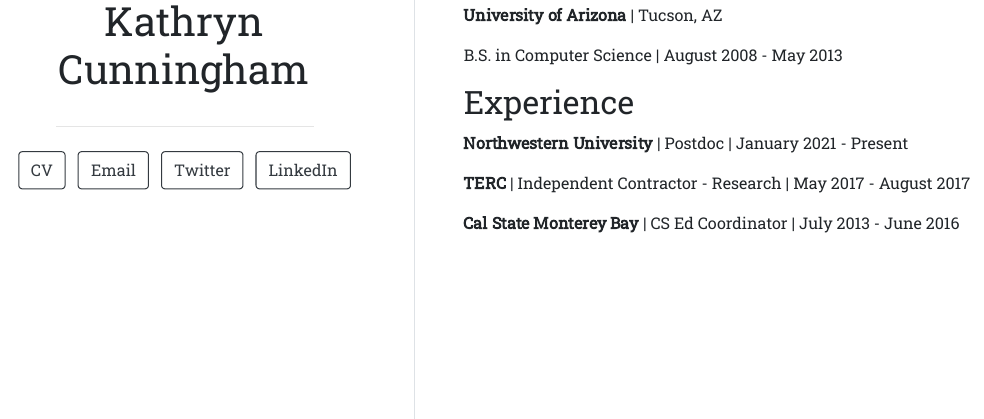
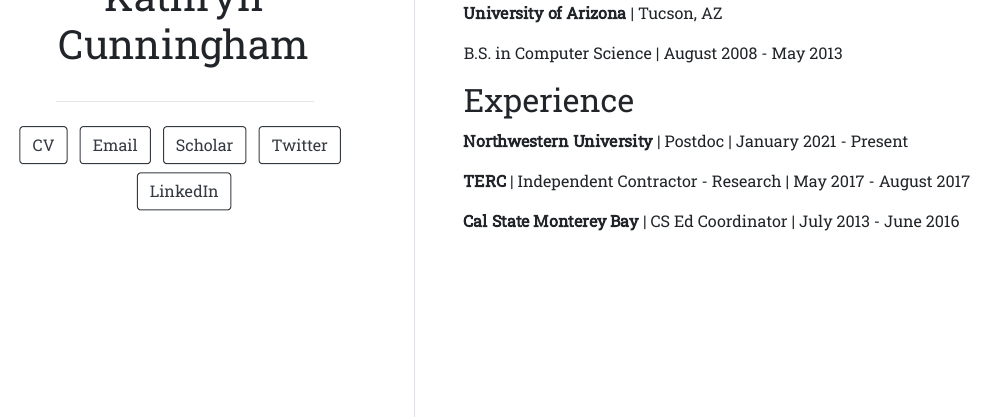
Before and after one commit to katieirenec/katieirenec.github.io, an R Markdown document (index.Rmd): the page in a window 1100 px wide, from 480 px down. The pictures show the output file index.html that the author committed with the source, opened offline.

Commit message:
Add Google Scholar button

```diff
--- a/index.Rmd
+++ b/index.Rmd
@@ -6,6 +6,8 @@
     url: "/public/KCunningham_CV_online.pdf"
   - label: Email
     url: "mailto:kcunningham@northwestern.edu"
+  - label: Scholar
+    url: "https://scholar.google.com/citations?user=0qZz9bYAAAAJ"
   - label: Twitter
     url: "https://twitter.com/katieirenec"
   - label: LinkedIn
```
Also changed, not shown: index.html.
